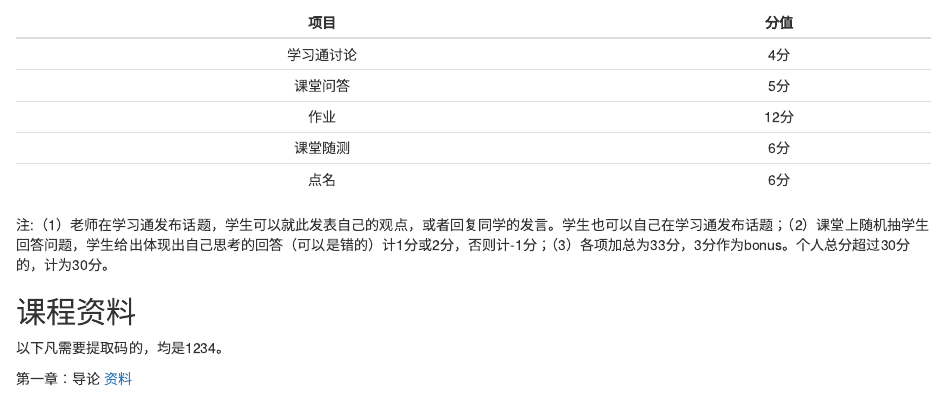
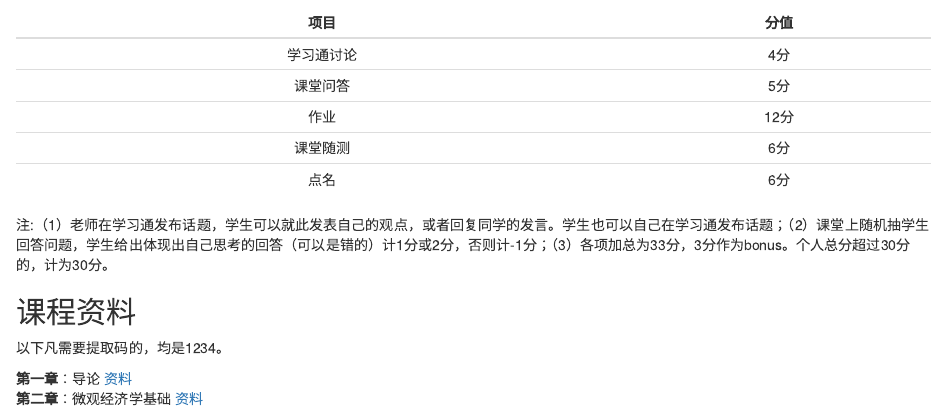
Before and after one commit to bingyenufe/public_exp_2022, an R Markdown document (index.Rmd): the page in a window 1100 px wide, from 230 px down. The pictures show the output file index.html that the author committed with the source, opened offline.

Commit message:
ca220830

```diff
--- a/index.Rmd
+++ b/index.Rmd
@@ -25,4 +25,5 @@ output: html_document
 
 以下凡需要提取码的，均是1234。
 
-第一章：导论 [资料](https://pan.baidu.com/s/1tTqgf-t3HVjp-j69iV0cUw)<br>
+**第一章**：导论 [资料](https://pan.baidu.com/s/1tTqgf-t3HVjp-j69iV0cUw)<br>
+**第二章**：微观经济学基础 [资料](https://pan.baidu.com/s/11xIvu9XsGVzrmDUhgozPvw)<br>
```
Also changed, not shown: index.html.
